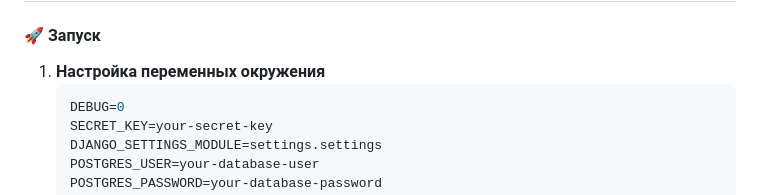
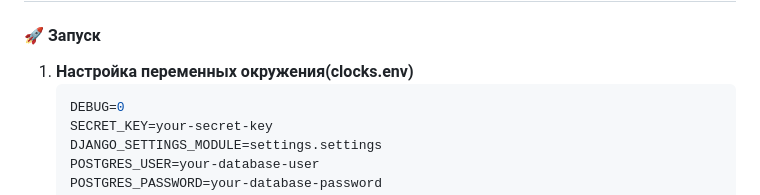
Before and after one commit to PhonikTop/clocks, a Markdown page: README.md, the part around the change. GitHub-like rendering.

Commit message:
docs: указать название .env файла

````diff
--- a/README.md
+++ b/README.md
@@ -2,7 +2,7 @@
 ---
 
 #### 🚀 **Запуск**
-1. **Настройка переменных окружения**
+1. **Настройка переменных окружения(clocks.env)**
 	```env
     DEBUG=0
     SECRET_KEY=your-secret-key
````
